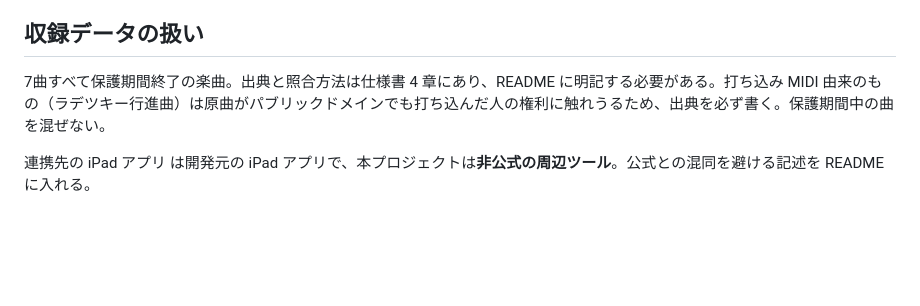
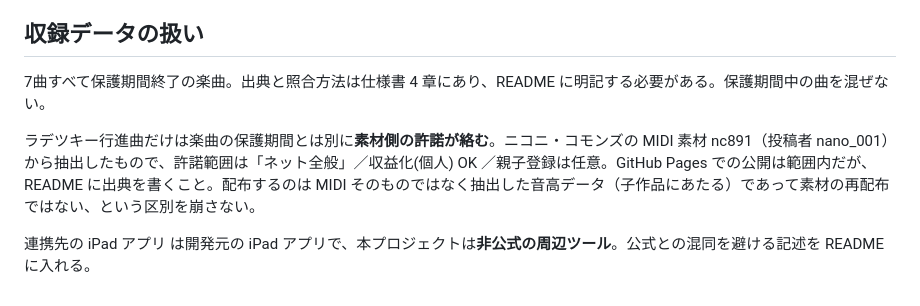
Before and after one commit to YamaguchiToshi/dt-player, a Markdown page: CLAUDE.md, the part around the change. Drawn GitHub-style; blank space fills up the shorter version.

```diff
--- a/CLAUDE.md
+++ b/CLAUDE.md
@@ -70,6 +70,8 @@ python3 -m http.server 8000             # 分割後は fetch を使うため静
 
 ## 収録データの扱い
 
-7曲すべて保護期間終了の楽曲。出典と照合方法は仕様書 4 章にあり、README に明記する必要がある。打ち込み MIDI 由来のもの（ラデツキー行進曲）は原曲がパブリックドメインでも打ち込んだ人の権利に触れうるため、出典を必ず書く。保護期間中の曲を混ぜない。
+7曲すべて保護期間終了の楽曲。出典と照合方法は仕様書 4 章にあり、README に明記する必要がある。保護期間中の曲を混ぜない。
+
+ラデツキー行進曲だけは楽曲の保護期間とは別に**素材側の許諾が絡む**。ニコニ・コモンズの MIDI 素材 nc891（投稿者 nano_001）から抽出したもので、許諾範囲は「ネット全般」／収益化(個人) OK ／親子登録は任意。GitHub Pages での公開は範囲内だが、README に出典を書くこと。配布するのは MIDI そのものではなく抽出した音高データ（子作品にあたる）であって素材の再配布ではない、という区別を崩さない。
 
 連携先の iPad アプリ は開発元の iPad アプリで、本プロジェクトは**非公式の周辺ツール**。公式との混同を避ける記述を README に入れる。
```
Also changed, not shown: dt-player-仕様書.md (+7 -1 lines).
